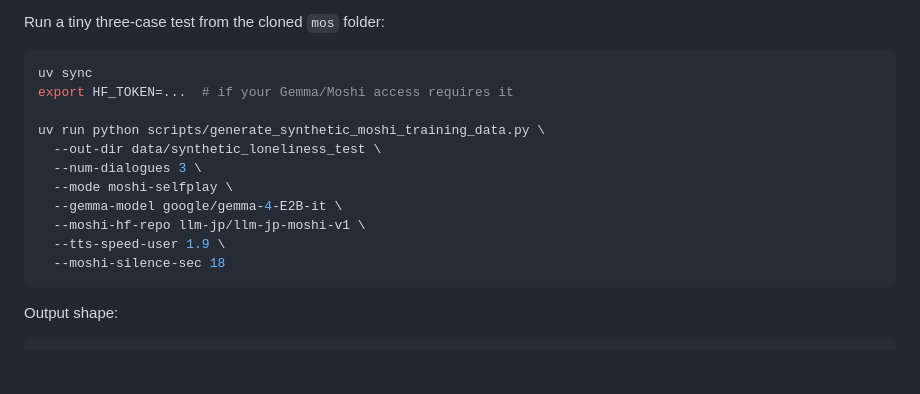
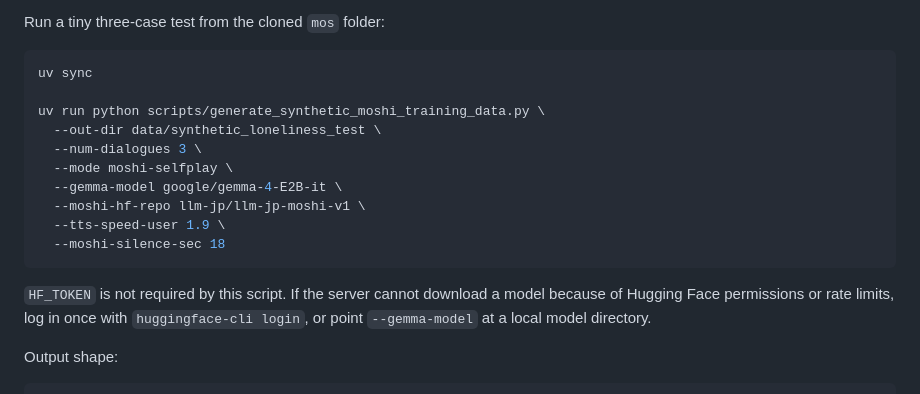
Before and after one commit to hk2b2frphz-rgb/mil, a Markdown page: README.md, the part around the change. Drawn GitHub-style; blank space fills up the shorter version.

Commit message:
Clarify Hugging Face token is optional

````diff
--- a/README.md
+++ b/README.md
@@ -97,7 +97,6 @@ Run a tiny three-case test from the cloned `mos` folder:
 
 ```bash
 uv sync
-export HF_TOKEN=...  # if your Gemma/Moshi access requires it
 
 uv run python scripts/generate_synthetic_moshi_training_data.py \
   --out-dir data/synthetic_loneliness_test \
@@ -108,6 +107,10 @@ uv run python scripts/generate_synthetic_moshi_training_data.py \
   --tts-speed-user 1.9 \
   --moshi-silence-sec 18
 ```
+
+`HF_TOKEN` is not required by this script. If the server cannot download a
+model because of Hugging Face permissions or rate limits, log in once with
+`huggingface-cli login`, or point `--gemma-model` at a local model directory.
 
 Output shape:
 
````
